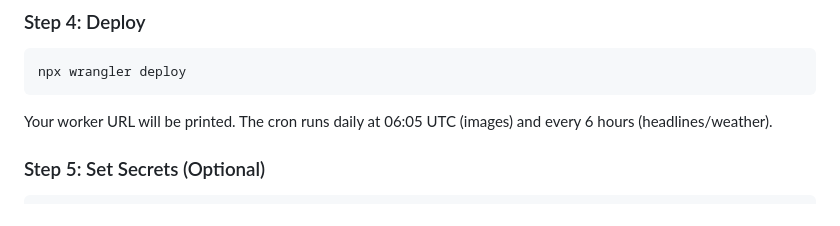
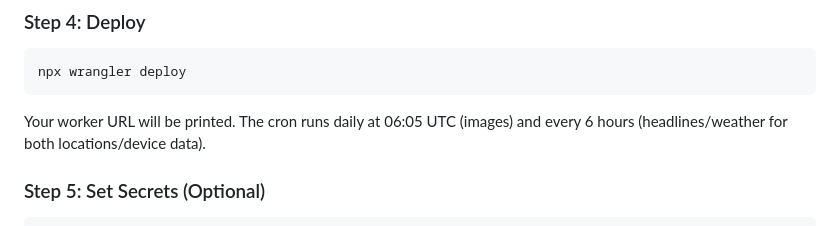
Before and after one commit to rabbitolivestudios/rabbitolivestudios.github.io, a Markdown page: eink-dashboard/README.md, the part around the change. GitHub-like rendering.

````diff
--- a/eink-dashboard/README.md
+++ b/eink-dashboard/README.md
@@ -87,7 +87,7 @@ id = "your-namespace-id-here"
 npx wrangler deploy
 ```
 
-Your worker URL will be printed. The cron runs daily at 06:05 UTC (images) and every 6 hours (headlines/weather).
+Your worker URL will be printed. The cron runs daily at 06:05 UTC (images) and every 6 hours (headlines/weather for both locations/device data).
 
 ### Step 5: Set Secrets (Optional)
 
````
Also changed, not shown: eink-dashboard/CLAUDE.md (+1 -1 lines), eink-dashboard/DECISIONS.md (+44 -8 lines).
